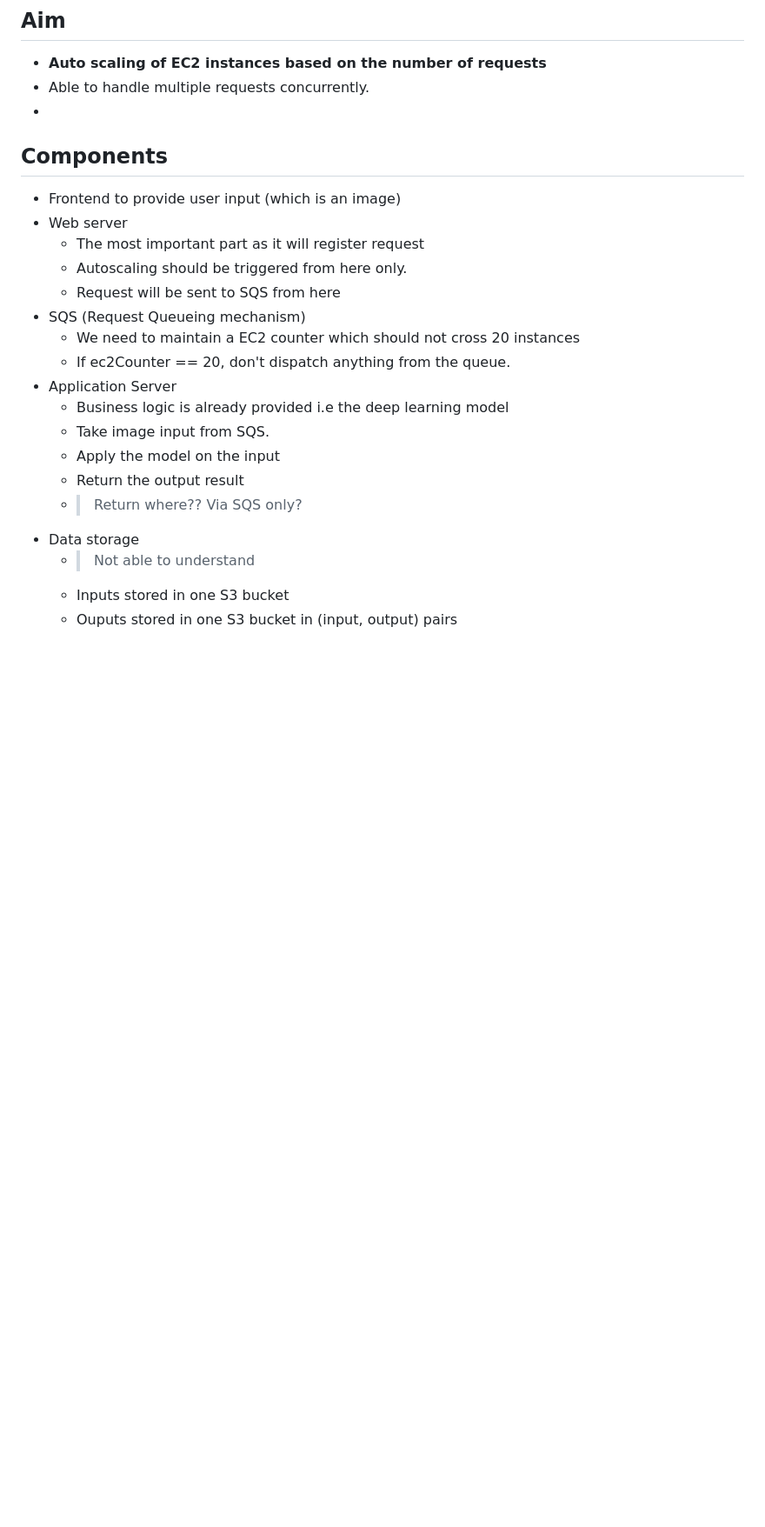
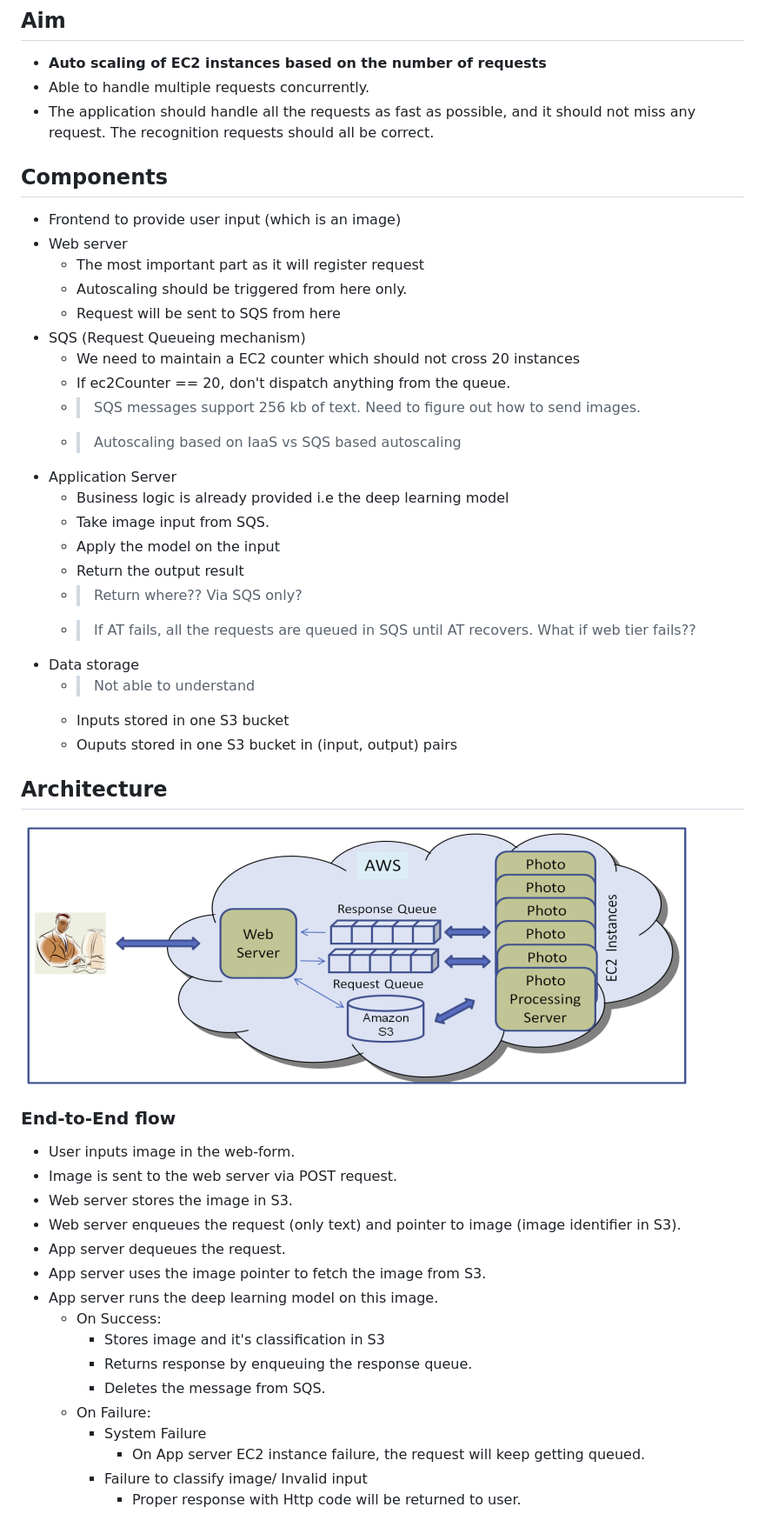
Before and after one commit to rrishabhx/aws-iaas-cloud-classifier, a Markdown page: projectNotes.md, the part around the change printed below. Shown: that part at 87% size. Drawn GitHub-style; pictures changed too: res/2021-02-22-09-34-43.png (added); blank space fills up the shorter version.

```diff
--- a/projectNotes.md
+++ b/projectNotes.md
@@ -3,7 +3,7 @@
 ## Aim
 - **Auto scaling of EC2 instances based on the number of requests**
 - Able to handle multiple requests concurrently.
--
+- The application should handle all the requests as fast as possible, and it should not miss any request. The recognition requests should all be correct.
 
 
 
@@ -16,13 +16,41 @@
 - SQS (Request Queueing mechanism)
   - We need to maintain a EC2 counter which should not cross 20 instances
   - If ec2Counter == 20, don't dispatch anything from the queue.
+  - > SQS messages support 256 kb of text. Need to figure out how to send images.
+  - > Autoscaling based on IaaS vs SQS based autoscaling
 - Application Server
   - Business logic is already provided i.e the deep learning model
   - Take image input from SQS.
   - Apply the model on the input
   - Return the output result
   - > Return where?? Via SQS only?
+  - > If AT fails, all the requests are queued in SQS until AT recovers. What if web tier fails??
 - Data storage
   - > Not able to understand
   - Inputs stored in one S3 bucket
   - Ouputs stored in one S3 bucket in (input, output) pairs
+
+
+## Architecture
+![](res/2021-02-22-09-34-43.png)
+
+
+### End-to-End flow
+- User inputs image in the web-form.
+- Image is sent to the web server via POST request.
+- Web server stores the image in S3.
+- Web server enqueues the request (only text) and pointer to image (image identifier in S3).
+- App server dequeues the request.
+- App server uses the image pointer to fetch the image from S3.
+- App server runs the deep learning model on this image.
+  - On Success:
+    - Stores image and it's classification in S3
+    - Returns response by enqueuing the response queue.
+    - Deletes the message from SQS.
+  - On Failure:
+    - System Failure
+      - On App server EC2 instance failure, the request will keep getting queued.
+    - Failure to classify image/ Invalid input
+      - Proper response with Http code will be returned to user.
+
+
```
Also changed, not shown: other parts of projectNotes.md (+9 -0 lines), 1 other file.
